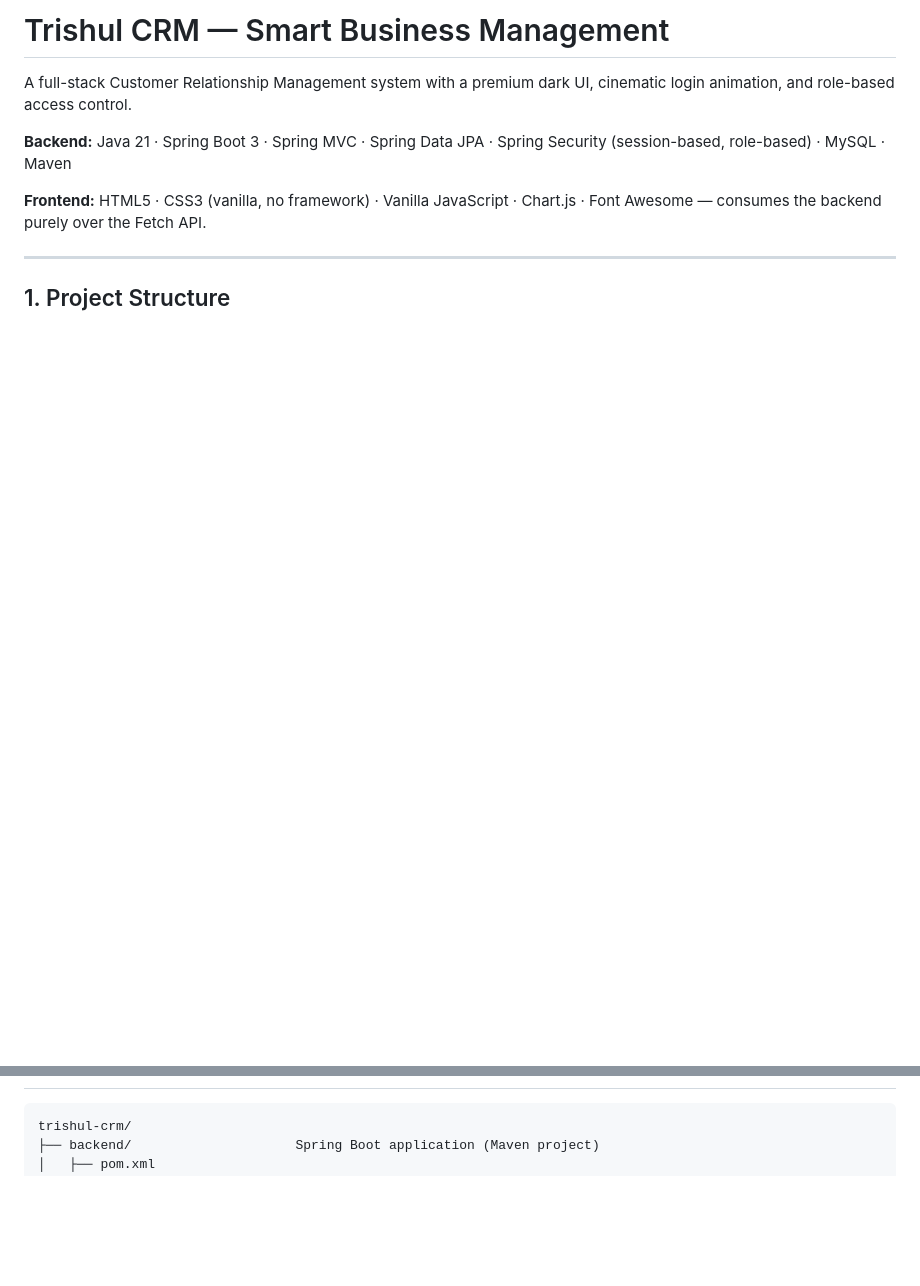
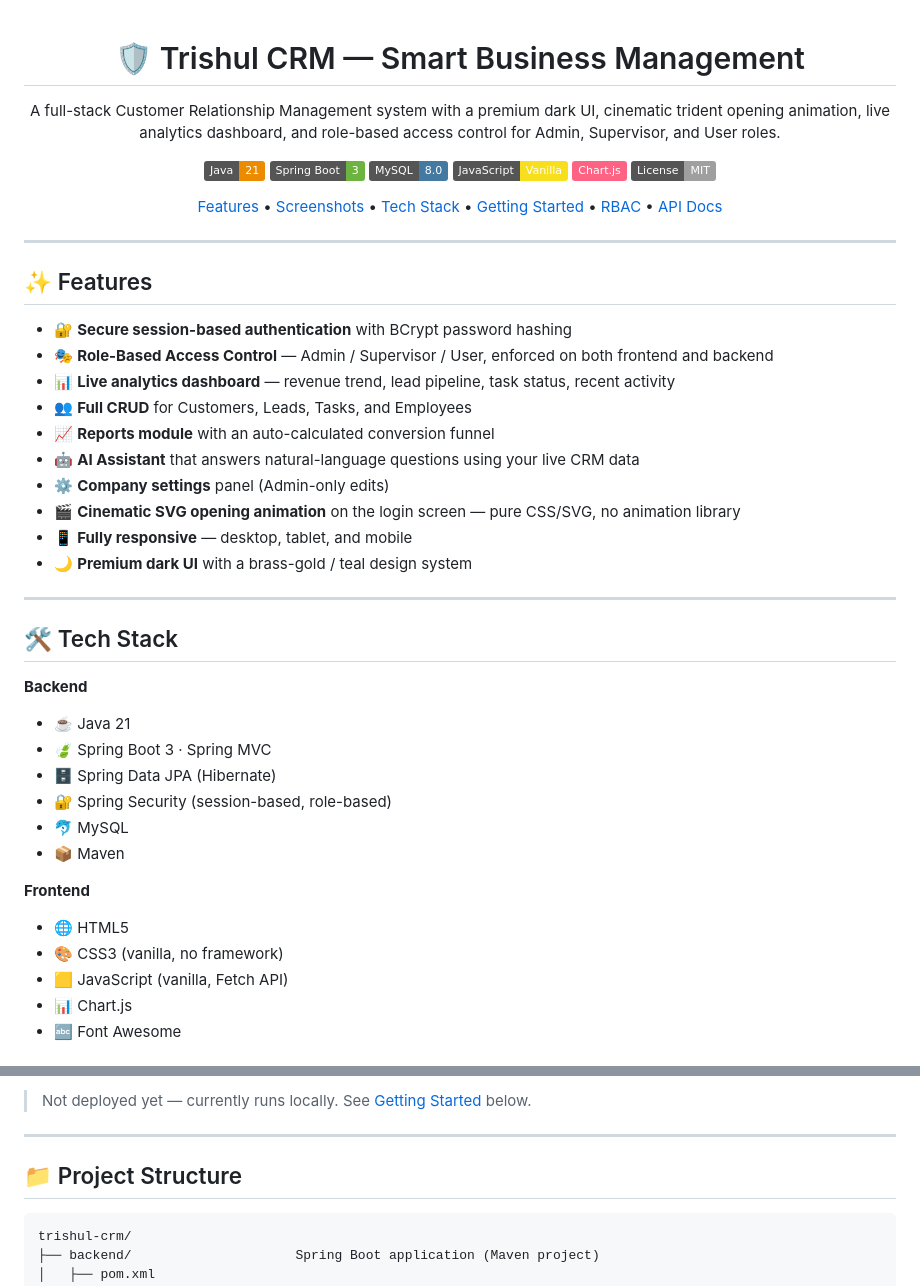
Before and after one commit to Deepakbharti76/trishul-crm, a Markdown page: README.md, 2 parts joined by grey strips. Rendered like a GitHub page; badges without logos; blank space fills up the shorter version.

````diff
--- a/README.md
+++ b/README.md
@@ -1,14 +1,55 @@
-# Trishul CRM — Smart Business Management
+<div align="center">
 
-A full-stack Customer Relationship Management system with a premium dark UI,
-cinematic login animation, and role-based access control.
+# 🛡️ Trishul CRM — Smart Business Management
 
-**Backend:** Java 21 · Spring Boot 3 · Spring MVC · Spring Data JPA ·
-Spring Security (session-based, role-based) · MySQL · Maven
+A full-stack Customer Relationship Management system with a premium dark
+UI, cinematic trident opening animation, live analytics dashboard, and
+role-based access control for Admin, Supervisor, and User roles.
 
-**Frontend:** HTML5 · CSS3 (vanilla, no framework) · Vanilla JavaScript ·
-Chart.js · Font Awesome — consumes the backend purely over the Fetch API.
+[![Java](https://img.shields.io/badge/Java-21-ED8B00?logo=openjdk&logoColor=white)](https://openjdk.org/)
+[![Spring Boot](https://img.shields.io/badge/Spring%20Boot-3-6DB33F?logo=springboot&logoColor=white)](https://spring.io/projects/spring-boot)
+[![MySQL](https://img.shields.io/badge/MySQL-8.0-4479A1?logo=mysql&logoColor=white)](https://www.mysql.com/)
+[![JavaScript](https://img.shields.io/badge/JavaScript-Vanilla-F7DF1E?logo=javascript&logoColor=black)](https://developer.mozilla.org/en-US/docs/Web/JavaScript)
+[![Chart.js](https://img.shields.io/badge/Chart.js-FF6384?logo=chartdotjs&logoColor=white)](https://www.chartjs.org/)
+[![License](https://img.shields.io/badge/License-MIT-lightgrey)](#-license)
+
+[Features](#-features) • [Screenshots](#-screenshots) • [Tech Stack](#-tech-stack) • [Getting Started](#-getting-started) • [RBAC](#-role-based-access-control) • [API Docs](#-api-documentation)
+
+</div>
 
 ---
 
-## 1. Project Structure
+## ✨ Features
+
+- 🔐 **Secure session-based authentication** with BCrypt password hashing
+- 🎭 **Role-Based Access Control** — Admin / Supervisor / User, enforced on both frontend and backend
+- 📊 **Live analytics dashboard** — revenue trend, lead pipeline, task status, recent activity
+- 👥 **Full CRUD** for Customers, Leads, Tasks, and Employees
+- 📈 **Reports module** with an auto-calculated conversion funnel
+- 🤖 **AI Assistant** that answers natural-language questions using your live CRM data
+- ⚙️ **Company settings** panel (Admin-only edits)
+- 🎬 **Cinematic SVG opening animation** on the login screen — pure CSS/SVG, no animation library
+- 📱 **Fully responsive** — desktop, tablet, and mobile
+- 🌙 **Premium dark UI** with a brass-gold / teal design system
+
+---
+
+## 🛠 Tech Stack
+
+**Backend**
+
+- ☕ Java 21
+- 🍃 Spring Boot 3 · Spring MVC
+- 🗄 Spring Data JPA (Hibernate)
+- 🔐 Spring Security (session-based, role-based)
+- 🐬 MySQL
+- 📦 Maven
+
+**Frontend**
+
+- 🌐 HTML5
+- 🎨 CSS3 (vanilla, no framework)
+- 🟨 JavaScript (vanilla, Fetch API)
+- 📊 Chart.js
+- 🔤 Font Awesome
+
@@ -15,3 +84,8 @@ Chart.js · Font Awesome — consumes the backend purely over the Fetch API.
+> Not deployed yet — currently runs locally. See [Getting Started](#-getting-started) below.
+
+---
+
+## 📁 Project Structure
 
 ```
 trishul-crm/
````
Also changed, not shown: other parts of README.md (+119 -82 lines).
